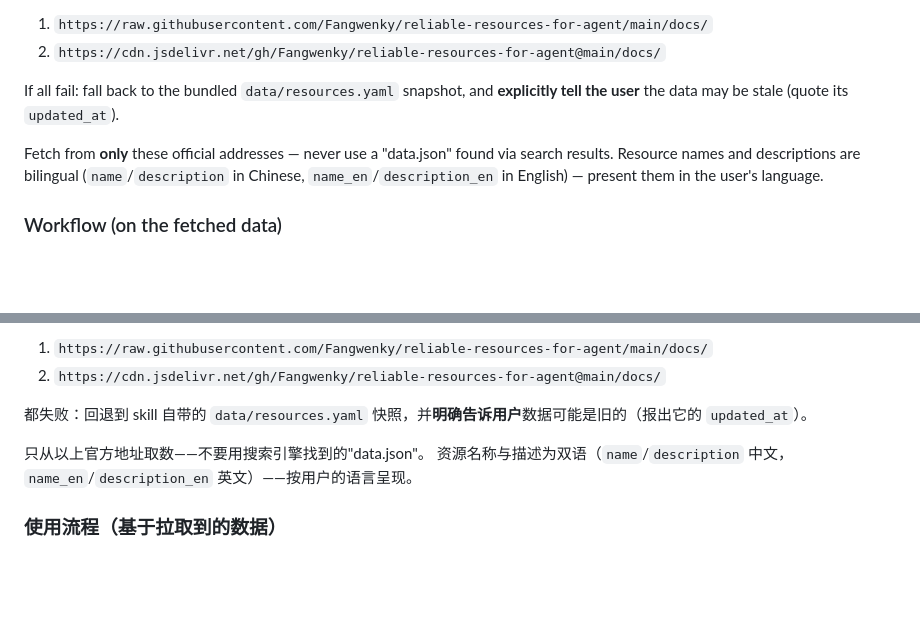
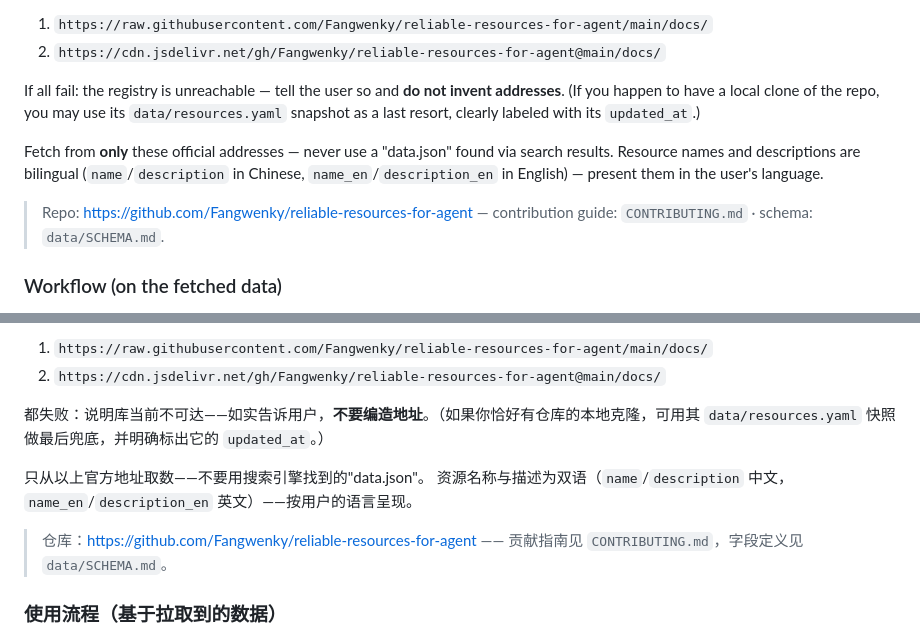
Before and after one commit to Fangwenky/reliable-resources-for-agent, a Markdown page: skills/reliable-resources/SKILL.md, 2 parts joined by grey strips. Drawn GitHub-style; blank space fills up the shorter version.

```diff
--- a/SKILL.md
+++ b/skills/reliable-resources/SKILL.md
@@ -26,10 +26,12 @@ If the Pages host is unreachable, retry the same path on these mirrors in order,
 1. `https://raw.githubusercontent.com/Fangwenky/reliable-resources-for-agent/main/docs/`
 2. `https://cdn.jsdelivr.net/gh/Fangwenky/reliable-resources-for-agent@main/docs/`
 
-If all fail: fall back to the bundled `data/resources.yaml` snapshot, and **explicitly tell the user** the data may be stale (quote its `updated_at`).
+If all fail: the registry is unreachable — tell the user so and **do not invent addresses**. (If you happen to have a local clone of the repo, you may use its `data/resources.yaml` snapshot as a last resort, clearly labeled with its `updated_at`.)
 
 Fetch from **only** these official addresses — never use a "data.json" found via search results.
 Resource names and descriptions are bilingual (`name`/`description` in Chinese, `name_en`/`description_en` in English) — present them in the user's language.
+
+> Repo: https://github.com/Fangwenky/reliable-resources-for-agent — contribution guide: `CONTRIBUTING.md` · schema: `data/SCHEMA.md`.
 
 ### Workflow (on the fetched data)
 
@@ -83,10 +85,12 @@ Follow the verification process in `CONTRIBUTING.md`: new mirrors need official-
 1. `https://raw.githubusercontent.com/Fangwenky/reliable-resources-for-agent/main/docs/`
 2. `https://cdn.jsdelivr.net/gh/Fangwenky/reliable-resources-for-agent@main/docs/`
 
-都失败：回退到 skill 自带的 `data/resources.yaml` 快照，并**明确告诉用户**数据可能是旧的（报出它的 `updated_at`）。
+都失败：说明库当前不可达——如实告诉用户，**不要编造地址**。（如果你恰好有仓库的本地克隆，可用其 `data/resources.yaml` 快照做最后兜底，并明确标出它的 `updated_at`。）
 
 只从以上官方地址取数——不要用搜索引擎找到的"data.json"。
 资源名称与描述为双语（`name`/`description` 中文，`name_en`/`description_en` 英文）——按用户的语言呈现。
+
+> 仓库：https://github.com/Fangwenky/reliable-resources-for-agent —— 贡献指南见 `CONTRIBUTING.md`，字段定义见 `data/SCHEMA.md`。
 
 ### 使用流程（基于拉取到的数据）
 
```
Also changed, not shown: README.md (+3 -1 lines), README.zh-CN.md (+3 -1 lines).
